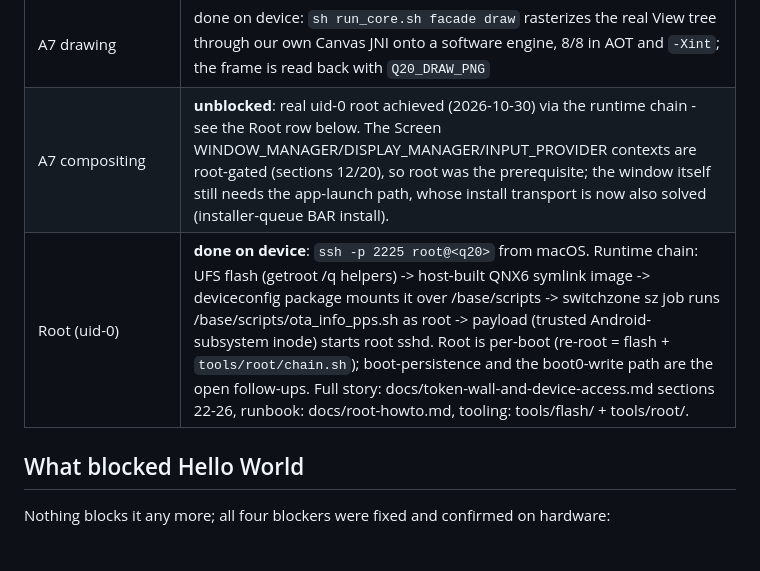
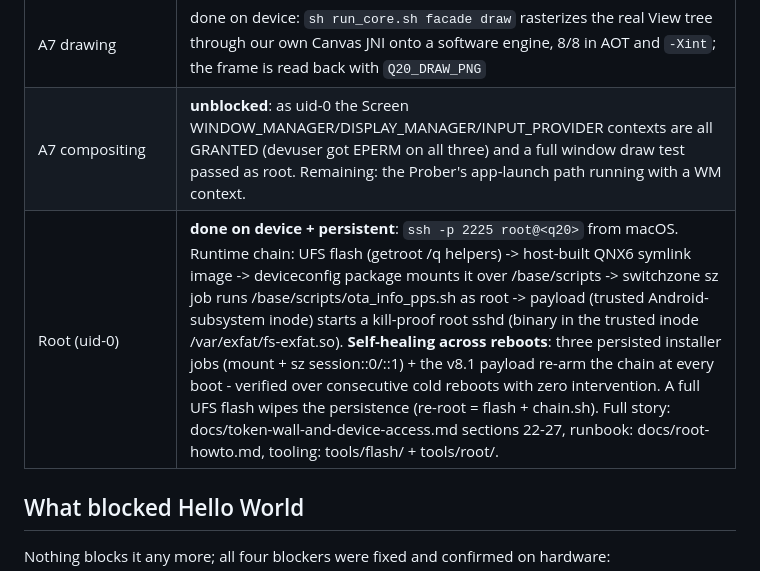
Before and after one commit to neatnettech/q20-android, a Markdown page: README.md, the part around the change. Drawn GitHub-style; blank space fills up the shorter version.

Commit message:
README: Root row -> persistent self-healing across reboots; A7 row -> contexts granted as root

```diff
--- a/README.md
+++ b/README.md
@@ -29,8 +29,8 @@ Android 6.0 on the BlackBerry Classic (Q20), which runs QNX.
 | APK ladder A1 to A5 (docs/apk-milestones.md) | done on device: Q20 Prober APK built on the host, headless self test 7/7 AOT and `-Xint` |
 | A6 Activity headless | done on device: our launcher (`apps/q20facade`) runs the Prober Activity through onCreate, onStart, onResume and lays its window out at 720x720 (`sh run_core.sh facade all`) |
 | A7 drawing | done on device: `sh run_core.sh facade draw` rasterizes the real View tree through our own Canvas JNI onto a software engine, 8/8 in AOT and `-Xint`; the frame is read back with `Q20_DRAW_PNG` |
-| A7 compositing | **unblocked**: real uid-0 root achieved (2026-10-30) via the runtime chain - see the Root row below. The Screen WINDOW_MANAGER/DISPLAY_MANAGER/INPUT_PROVIDER contexts are root-gated (sections 12/20), so root was the prerequisite; the window itself still needs the app-launch path, whose install transport is now also solved (installer-queue BAR install). |
-| Root (uid-0) | **done on device**: `ssh -p 2225 root@<q20>` from macOS. Runtime chain: UFS flash (getroot /q helpers) -> host-built QNX6 symlink image -> deviceconfig package mounts it over /base/scripts -> switchzone sz job runs /base/scripts/ota_info_pps.sh as root -> payload (trusted Android-subsystem inode) starts root sshd. Root is per-boot (re-root = flash + `tools/root/chain.sh`); boot-persistence and the boot0-write path are the open follow-ups. Full story: docs/token-wall-and-device-access.md sections 22-26, runbook: docs/root-howto.md, tooling: tools/flash/ + tools/root/. |
+| A7 compositing | **unblocked**: as uid-0 the Screen WINDOW_MANAGER/DISPLAY_MANAGER/INPUT_PROVIDER contexts are all GRANTED (devuser got EPERM on all three) and a full window draw test passed as root. Remaining: the Prober's app-launch path running with a WM context. |
+| Root (uid-0) | **done on device + persistent**: `ssh -p 2225 root@<q20>` from macOS. Runtime chain: UFS flash (getroot /q helpers) -> host-built QNX6 symlink image -> deviceconfig package mounts it over /base/scripts -> switchzone sz job runs /base/scripts/ota_info_pps.sh as root -> payload (trusted Android-subsystem inode) starts a kill-proof root sshd (binary in the trusted inode /var/exfat/fs-exfat.so). **Self-healing across reboots**: three persisted installer jobs (mount + sz session::0/::1) + the v8.1 payload re-arm the chain at every boot - verified over consecutive cold reboots with zero intervention. A full UFS flash wipes the persistence (re-root = flash + chain.sh). Full story: docs/token-wall-and-device-access.md sections 22-27, runbook: docs/root-howto.md, tooling: tools/flash/ + tools/root/. |
 
 ## What blocked Hello World
 
```
